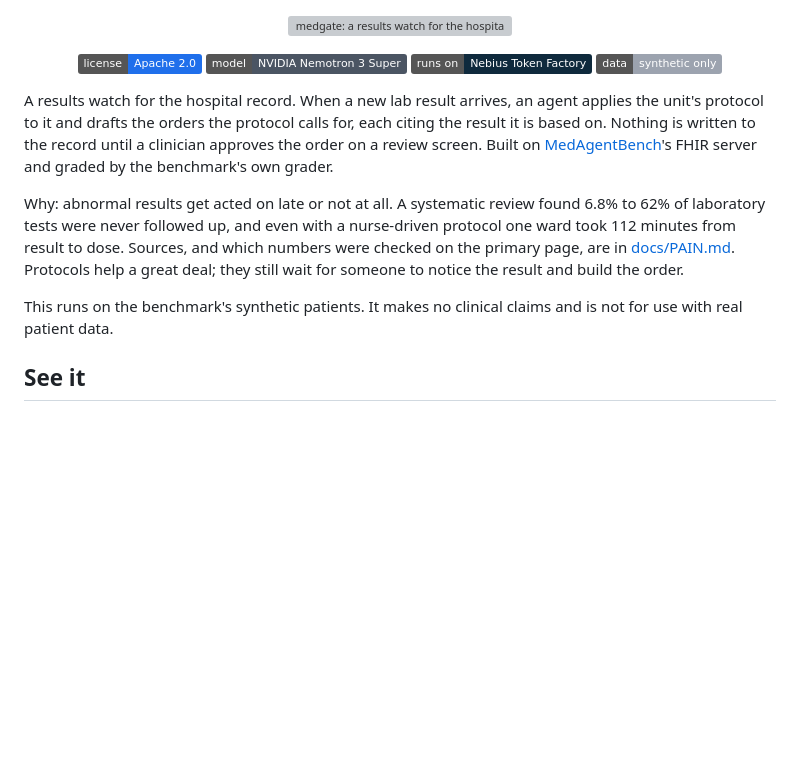
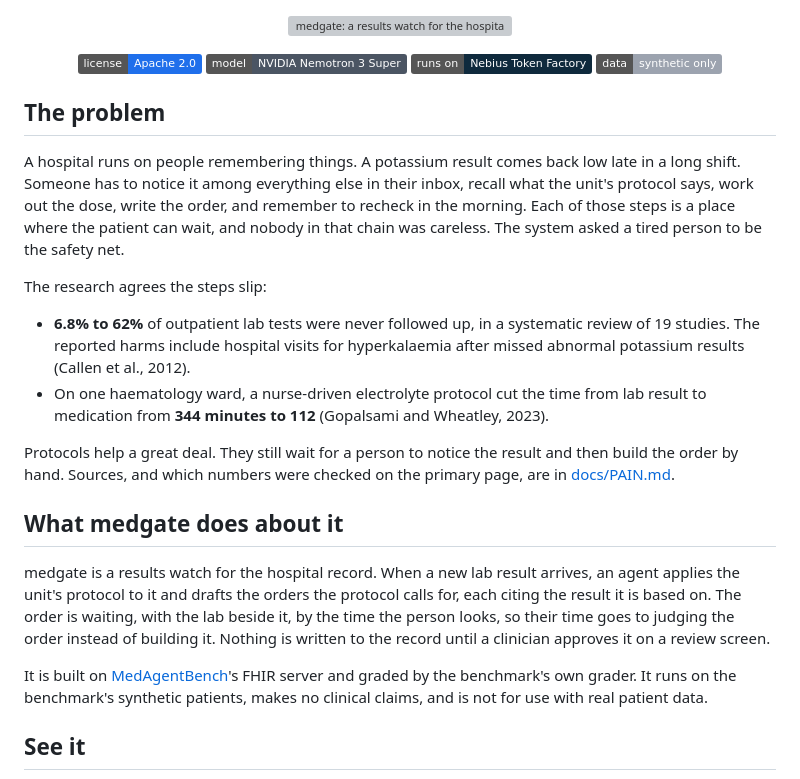
Before and after one commit to Yatsuiii/medgate, a Markdown page: README.md, the part around the change. Rendered like a GitHub page; badges without logos; blank space fills up the shorter version; grey boxes are pictures that could not be loaded.

Commit message:
README: lead with the problem, then what medgate does about it
Moves the human scenario and the two sourced figures above the product description, and corrects the 112 minute figure to say the protocol cut the time from 344 minutes.

Co-Authored-By: Claude Sonnet 5.5 <noreply@anthropic.com>

```diff
--- a/README.md
+++ b/README.md
@@ -9,11 +9,22 @@
   <img alt="Data: synthetic only" src="https://img.shields.io/badge/data-synthetic%20only-9ca3af">
 </p>
 
-A results watch for the hospital record. When a new lab result arrives, an agent applies the unit's protocol to it and drafts the orders the protocol calls for, each citing the result it is based on. Nothing is written to the record until a clinician approves the order on a review screen. Built on [MedAgentBench](https://github.com/stanfordmlgroup/MedAgentBench)'s FHIR server and graded by the benchmark's own grader.
+## The problem
 
-Why: abnormal results get acted on late or not at all. A systematic review found 6.8% to 62% of laboratory tests were never followed up, and even with a nurse-driven protocol one ward took 112 minutes from result to dose. Sources, and which numbers were checked on the primary page, are in [docs/PAIN.md](docs/PAIN.md). Protocols help a great deal; they still wait for someone to notice the result and build the order.
+A hospital runs on people remembering things. A potassium result comes back low late in a long shift. Someone has to notice it among everything else in their inbox, recall what the unit's protocol says, work out the dose, write the order, and remember to recheck in the morning. Each of those steps is a place where the patient can wait, and nobody in that chain was careless. The system asked a tired person to be the safety net.
 
-This runs on the benchmark's synthetic patients. It makes no clinical claims and is not for use with real patient data.
+The research agrees the steps slip:
+
+- **6.8% to 62%** of outpatient lab tests were never followed up, in a systematic review of 19 studies. The reported harms include hospital visits for hyperkalaemia after missed abnormal potassium results (Callen et al., 2012).
+- On one haematology ward, a nurse-driven electrolyte protocol cut the time from lab result to medication from **344 minutes to 112** (Gopalsami and Wheatley, 2023).
+
+Protocols help a great deal. They still wait for a person to notice the result and then build the order by hand. Sources, and which numbers were checked on the primary page, are in [docs/PAIN.md](docs/PAIN.md).
+
+## What medgate does about it
+
+medgate is a results watch for the hospital record. When a new lab result arrives, an agent applies the unit's protocol to it and drafts the orders the protocol calls for, each citing the result it is based on. The order is waiting, with the lab beside it, by the time the person looks, so their time goes to judging the order instead of building it. Nothing is written to the record until a clinician approves it on a review screen.
+
+It is built on [MedAgentBench](https://github.com/stanfordmlgroup/MedAgentBench)'s FHIR server and graded by the benchmark's own grader. It runs on the benchmark's synthetic patients, makes no clinical claims, and is not for use with real patient data.
 
 ## See it
 
```
